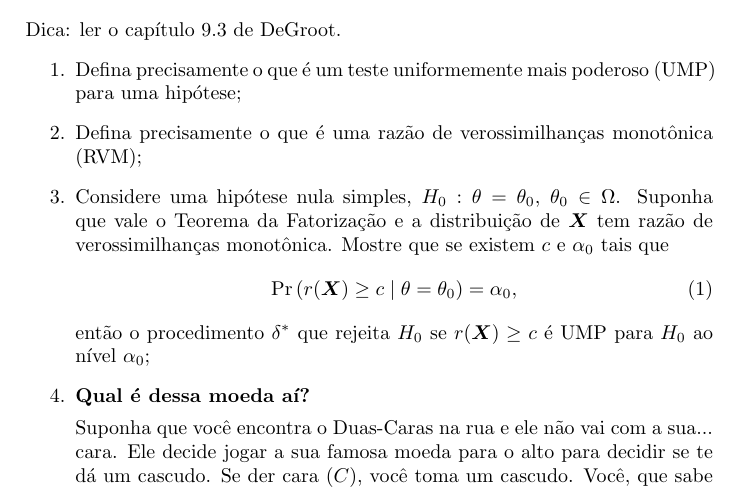
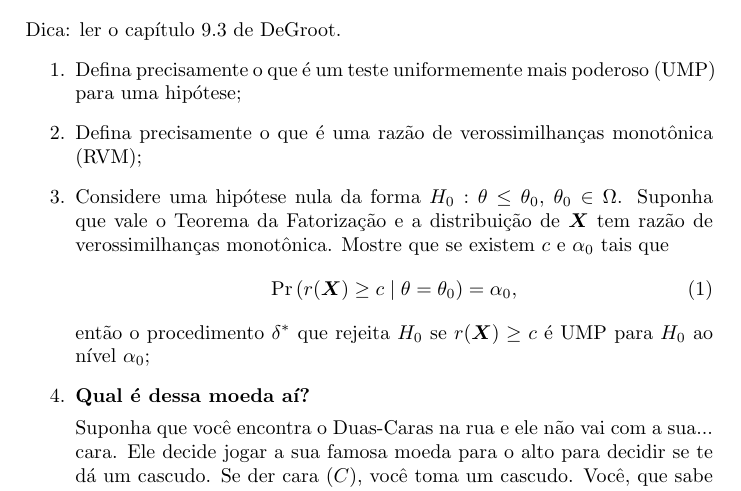
Before and after one commit to maxbiostat/Statistical_Inference_BSc, a LaTeX document (trabalhos/trabalho_IV.tex): part of page 2 of 2, cut so that both start at the same text. Compiled offline with pdfLaTeX.

Commit message:
Facilitando um pouco as nossas vidas

```diff
--- a/trabalhos/trabalho_IV.tex
+++ b/trabalhos/trabalho_IV.tex
@@ -57,7 +57,7 @@ Dica: ler o capítulo 9.3 de DeGroot.
 \begin{enumerate}
  \item Defina precisamente o que é um teste uniformemente mais poderoso (UMP) para uma hipótese;
  \item Defina precisamente o que é uma razão de verossimilhanças monotônica (RVM);
- \item Considere uma hipótese nula simples, $H_0: \theta = \theta_0$, $\theta_0 \in \Omega$.
+ \item Considere uma hipótese nula  da forma $H_0: \theta \leq \theta_0$, $\theta_0 \in \Omega$.
  Suponha que vale o Teorema da Fatorização e a distribuição de $\bX$ tem razão de verossimilhanças monotônica.
  Mostre que se existem $c$ e $\alpha_0$ tais que
  \begin{equation}
```
Also changed, not shown: trabalhos/trabalho_IV.pdf.
